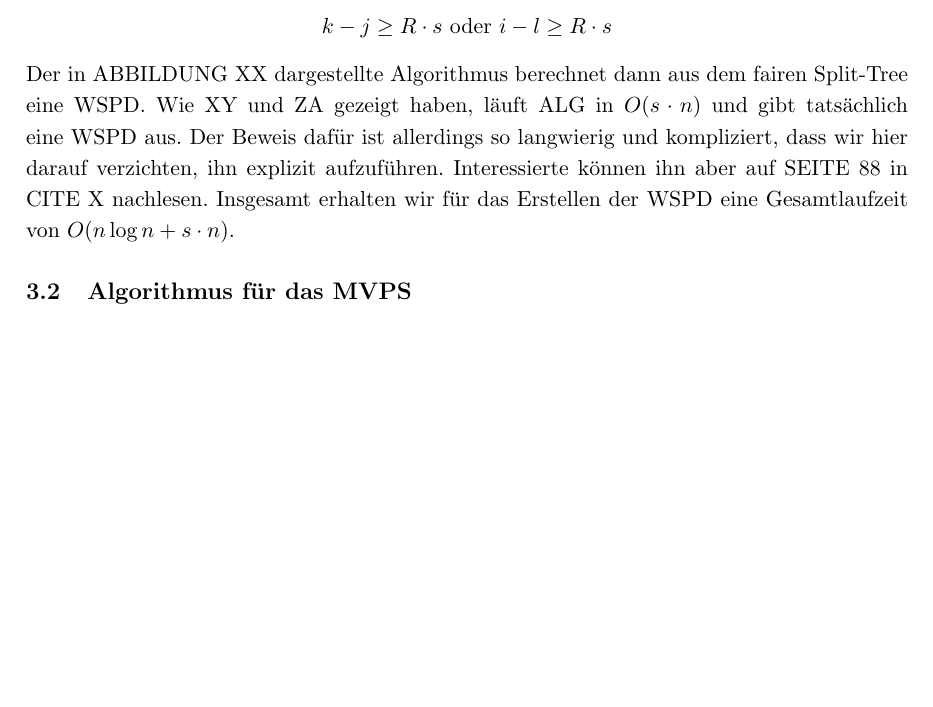
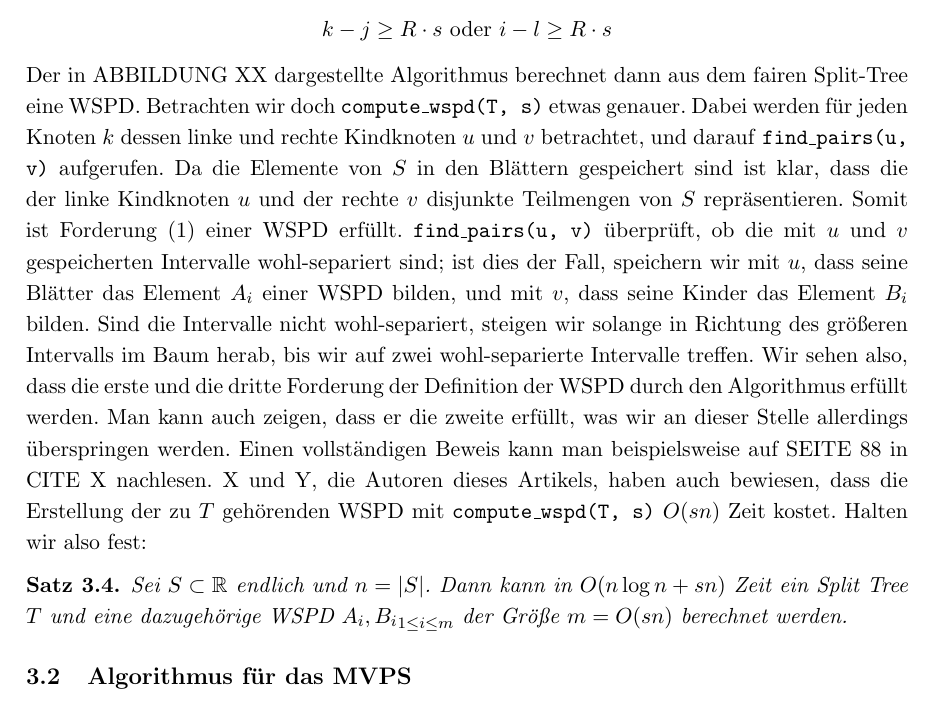
Before and after one commit to NKlug/paper-dpapp, a LaTeX paper (src/main.tex, which reads src/wspd.tex): part of page 5 of 9 before the commit and part of page 5 of 10 after it, cut so that both start at the same text, the shorter picture padded with empty space. Compiled offline with pdfLaTeX.

Commit message:
Add an explanation for create_wspd() and a corresponding theorem on the runtime

```diff
--- a/src/wspd.tex
+++ b/src/wspd.tex
@@ -37,4 +37,9 @@
 	\[R \coloneqq \max(i - j, k - l)\]
 	Nach Definition \ref{def:wellsep} sind die beiden Intervalle genau dann wohl-separiert, wenn
 	\[k - j \geq R \cdot s \text{ oder } i - l \geq R \cdot s \]
-	Der in ABBILDUNG XX dargestellte Algorithmus berechnet dann aus dem fairen Split-Tree eine WSPD. Wie XY und ZA gezeigt haben, läuft ALG in $O(s\cdot n)$ und gibt tatsächlich eine WSPD aus. Der Beweis dafür ist allerdings so langwierig und kompliziert, dass wir hier darauf verzichten, ihn explizit aufzuführen. Interessierte können ihn aber auf SEITE 88 in CITE X nachlesen. Insgesamt erhalten wir für das Erstellen der WSPD eine Gesamtlaufzeit von $O(n\log n + s\cdot n).$
+	Der in ABBILDUNG XX dargestellte Algorithmus berechnet dann aus dem fairen Split-Tree eine WSPD.
+	Betrachten wir doch \texttt{compute\_wspd(T, s)} etwas genauer. Dabei werden für jeden Knoten $k$ dessen linke und rechte Kindknoten $u$ und $v$ betrachtet, und darauf \texttt{find\_pairs(u, v)} aufgerufen. Da die Elemente von $S$ in den Blättern gespeichert sind ist klar, dass die der linke Kindknoten $u$ und der rechte $v$ disjunkte Teilmengen von $S$ repräsentieren. Somit ist Forderung (1) einer WSPD erfüllt. \texttt{find\_pairs(u, v)} überprüft, ob die mit $u$ und $v$ gespeicherten Intervalle wohl-separiert sind; ist dies der Fall, speichern wir mit $u$, dass seine Blätter das Element $A_i$ einer WSPD bilden, und mit $v$, dass seine Kinder das Element $B_i$ bilden. Sind die Intervalle nicht wohl-separiert, steigen wir solange in Richtung des größeren Intervalls im Baum herab, bis wir auf zwei wohl-separierte Intervalle treffen. Wir sehen also, dass die erste und die dritte Forderung der Definition der WSPD durch den Algorithmus erfüllt werden. Man kann auch zeigen, dass er die zweite erfüllt, was wir an dieser Stelle allerdings überspringen werden. Einen vollständigen Beweis kann man beispielsweise auf SEITE 88 in CITE X nachlesen. X und Y, die Autoren dieses Artikels, haben auch bewiesen, dass die Erstellung der zu $T$ gehörenden WSPD mit \texttt{compute\_wspd(T, s)} $O(sn)$ Zeit kostet. Halten wir also fest:
+	\begin{theorem}
+		\label{theo:wspdtime}
+		Sei $S \subset \R$ endlich und $n = |S|$. Dann kann in $O(n \log n + sn)$ Zeit ein Split Tree $T$ und eine dazugehörige WSPD ${A_i, B_i}_{1 \leq i \leq m}$ der Größe $m = O(sn)$ berechnet werden.
+	\end{theorem}
```
Also changed, not shown: out/main.pdf.
